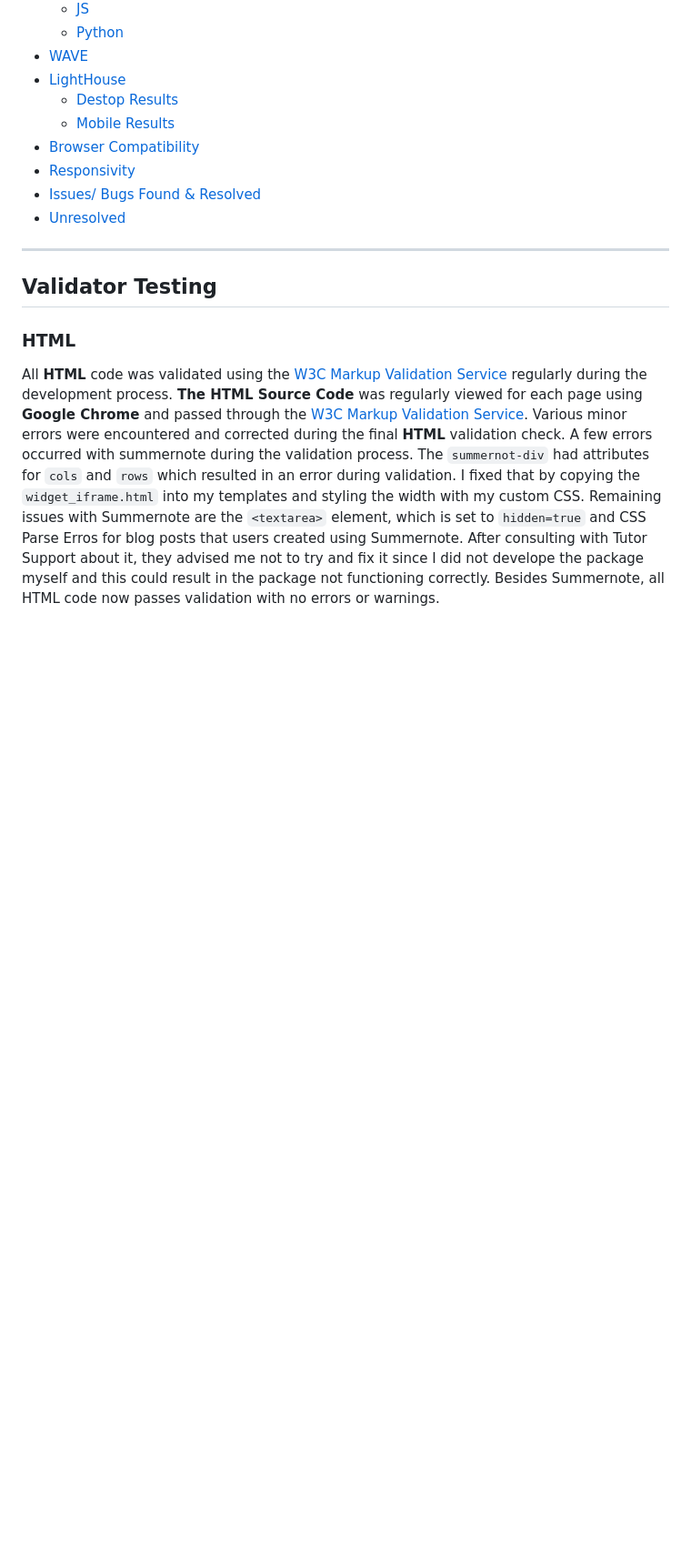
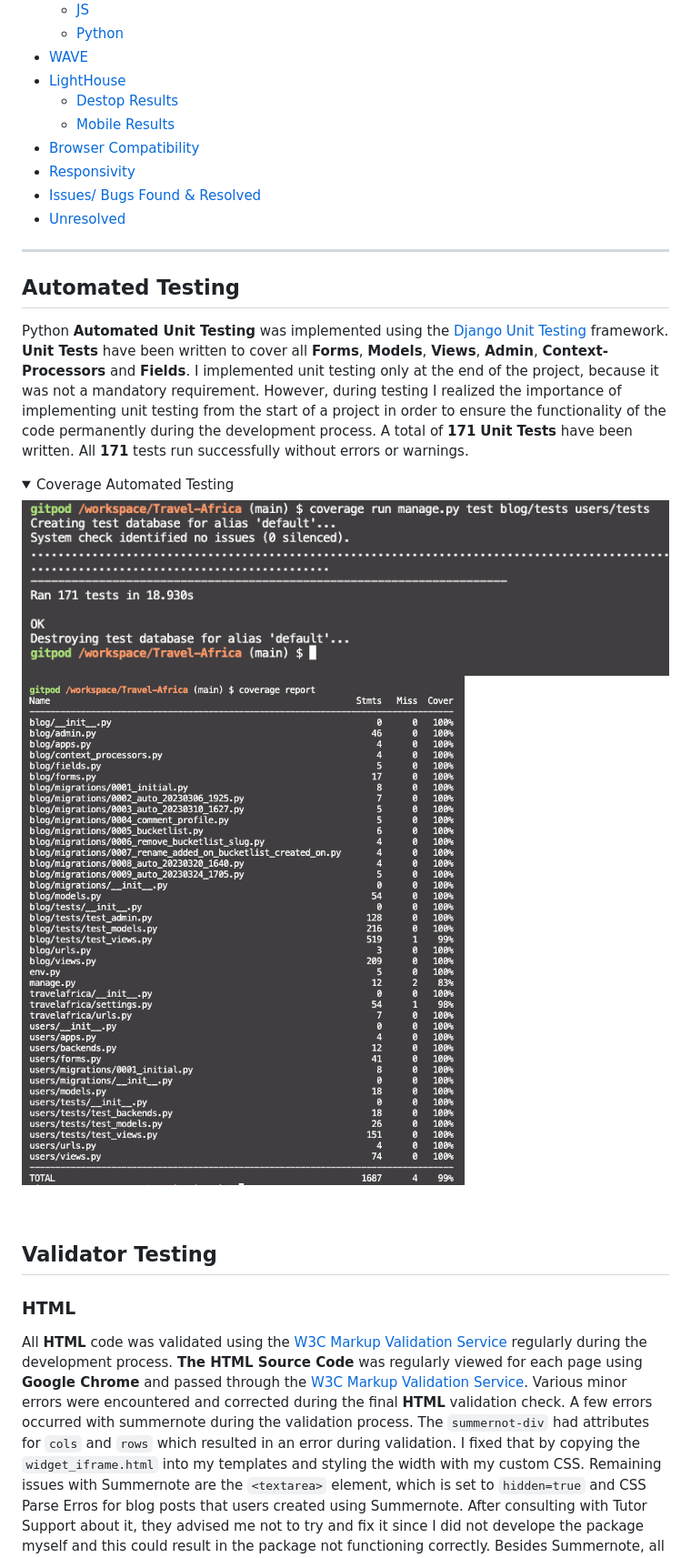
Before and after one commit to kerstin-w/Travel-Africa, a Markdown page: TESTING.md, the part around the change printed below. Shown: that part at 91% size. Drawn GitHub-style; pictures changed too: documentation/testing/automated-testing/coverage-1.png (added), documentation/testing/automated-testing/coverage-2.png (added); folded sections open; blank space fills up the shorter version.

Commit message:
docs: Add automated testing to testing.md

```diff
--- a/TESTING.md
+++ b/TESTING.md
@@ -19,3 +20,17 @@
 - [Unresolved](#unresolved)
 
 ---
+
+## <a name="automated-testing">Automated Testing</a>
+
+Python **Automated Unit Testing** was implemented using the [Django Unit Testing](https://docs.djangoproject.com/en/3.2/topics/testing/overview/) framework.
+**Unit Tests** have been written to cover all **Forms**, **Models**, **Views**, **Admin**, **Context-Processors** and **Fields**.
+I implemented unit testing only at the end of the project, because it was not a mandatory requirement. However, during testing I realized the importance of implementing unit testing from the start of a project in order to ensure the functionality of the code permanently during the development process.
+A total of **171** **Unit Tests** have been written. All **171** tests run successfully without errors or warnings.
+
+<details>
+    <summary>Coverage Automated Testing</summary>
+    <img src="documentation/testing/automated-testing/coverage-1.png">
+    <img src="documentation/testing/automated-testing/coverage-2.png">
+</details>
+
```
Also changed, not shown: other parts of TESTING.md (+3 -1 lines).
